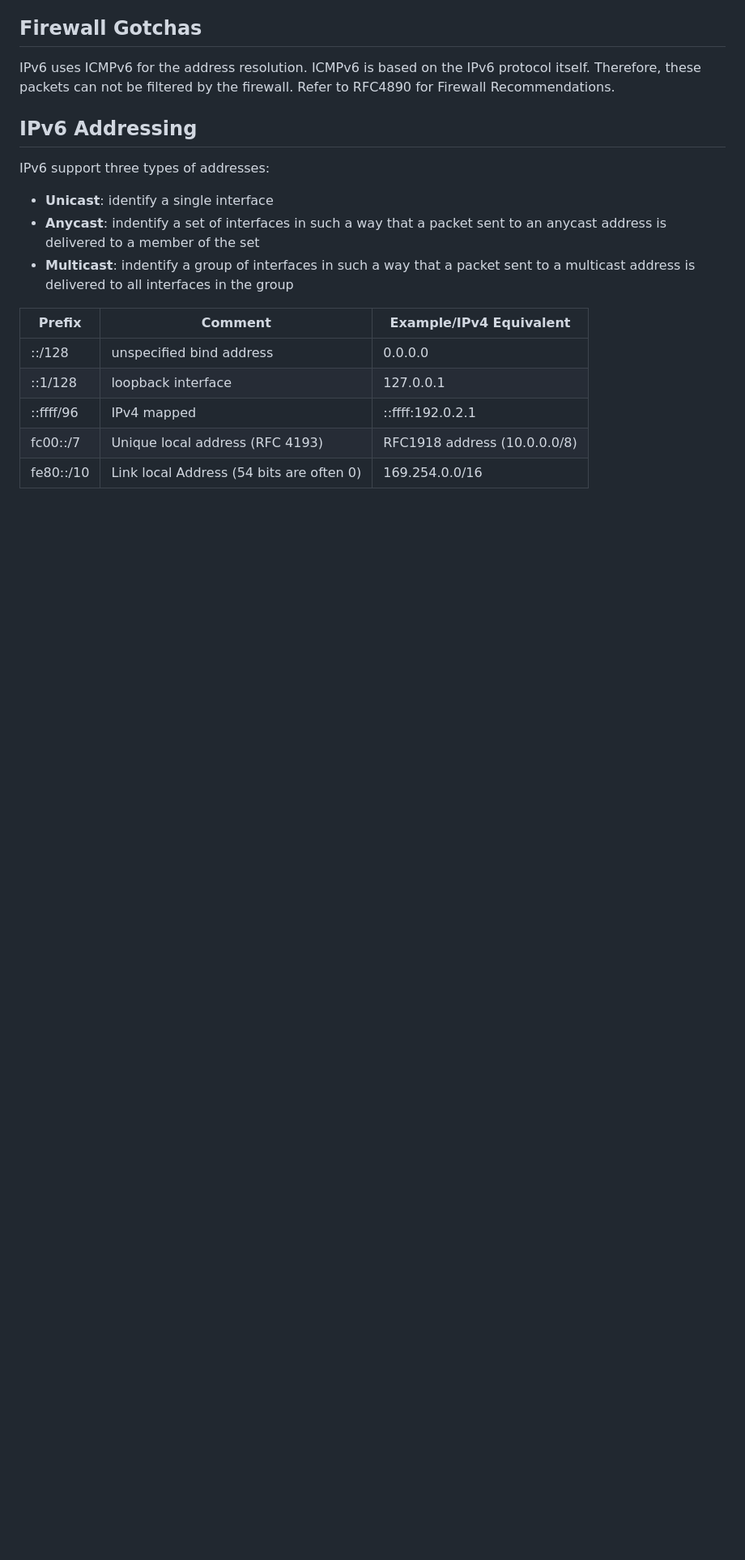
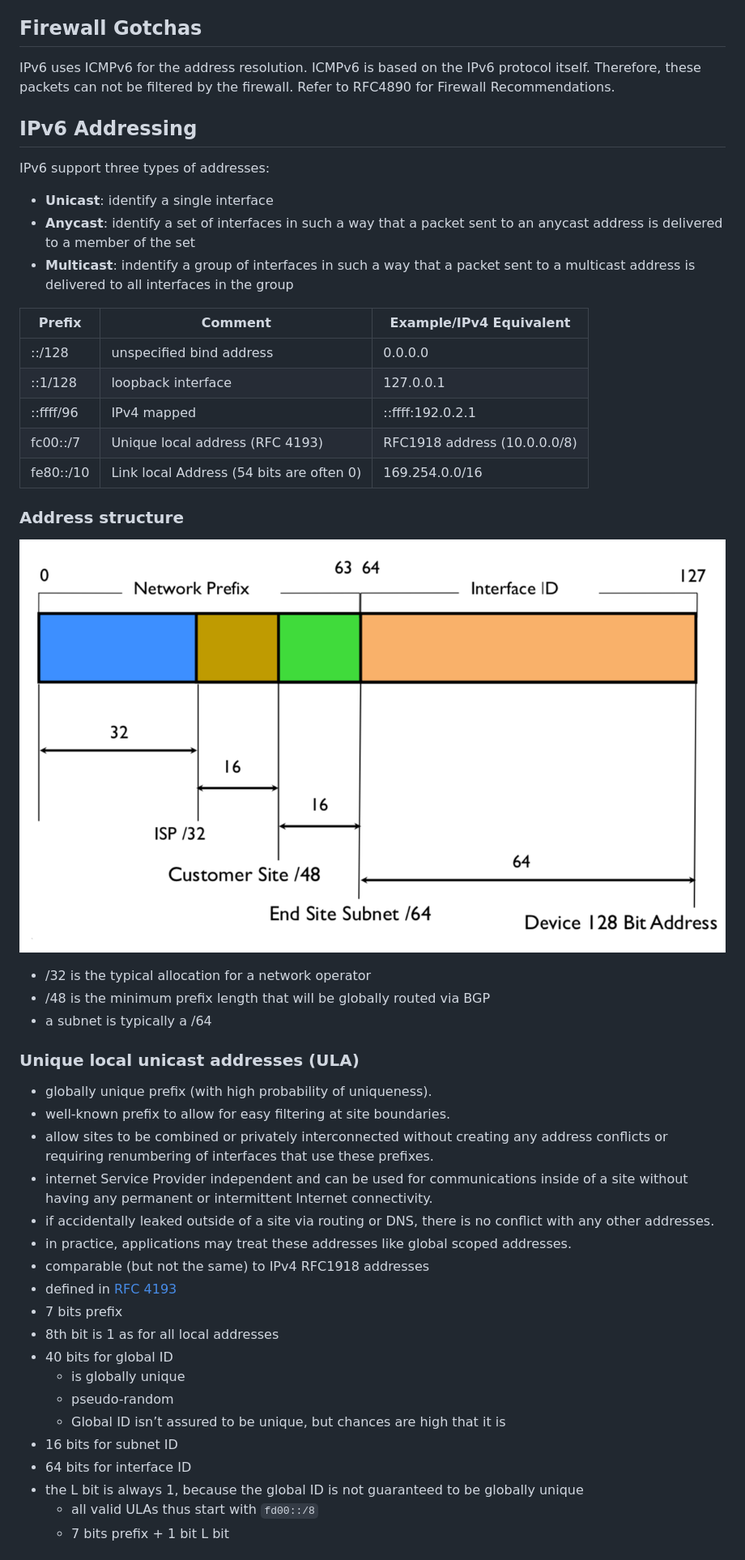
Before and after one commit to M0r13n/ideen, a Markdown page: fundamentals/networking/IPv6.md, the part around the change printed below. Shown: that part at 81% size. GitHub-like rendering; pictures changed too: img/apnic_ipv6_img.png (added); blank space fills up the shorter version.

Commit message:
read some blog posts from RIPE and APNIC

```diff
--- a/fundamentals/networking/IPv6.md
+++ b/fundamentals/networking/IPv6.md
@@ -61,13 +64,52 @@ IPv6 uses ICMPv6 for the address resolution. ICMPv6 is based on the IPv6 protoco
 IPv6 support three types of addresses:
 
 - **Unicast**: identify a single interface
-- **Anycast**: indentify a set of interfaces in such a way that a packet sent to an anycast address is delivered to a member of the set
+- **Anycast**: identify a set of interfaces in such a way that a packet sent to an anycast address is delivered to a member of the set
 - **Multicast**: indentify a group of interfaces in such a way that a packet sent to a multicast address is delivered to all interfaces in the group
 
 | Prefix    | Comment                                  | Example/IPv4 Equivalent      |
 | --------- | ---------------------------------------- | ---------------------------- |
 | ::/128    | unspecified bind address                 | 0.0.0.0                      |
 | ::1/128   | loopback interface                       | 127.0.0.1                    |
-| ::ffff/96 | IPv4 mapped                              | ::ffff:192.0.2.1             |
+| ::ffff/96 | IPv4 mapped                              | ::ffff:192.0.2.1 |
 | fc00::/7  | Unique local address (RFC 4193)          | RFC1918 address (10.0.0.0/8) |
-| fe80::/10 | Link local Address (54 bits are often 0) | 169.254.0.0/16               |
+| fe80::/10 | Link local Address (54 bits are often 0) | 169.254.0.0/16 |
+
+
+### Address structure
+
+![IPv6 address structure taken from APNIC](../../img/apnic_ipv6_img.png)
+
+- /32 is the typical allocation for a network operator
+- /48 is the minimum prefix length that will be globally routed via BGP
+- a subnet is typically a /64
+
+### Unique local unicast addresses (ULA)
+
+- globally unique prefix (with high probability of uniqueness).
+- well-known prefix to allow for easy filtering at site
+boundaries.
+- allow sites to be combined or privately interconnected without
+creating any address conflicts or requiring renumbering of
+interfaces that use these prefixes.
+- internet Service Provider independent and can be used for
+communications inside of a site without having any permanent or
+intermittent Internet connectivity.
+- if accidentally leaked outside of a site via routing or DNS,
+there is no conflict with any other addresses.
+- in practice, applications may treat these addresses like global
+scoped addresses.
+- comparable (but not the same) to IPv4 RFC1918 addresses
+- defined in [RFC 4193](https://tools.ietf.org/html/rfc4193)
+- 7 bits prefix
+- 8th bit is 1 as for all local addresses
+- 40 bits for global ID
+	- is globally unique
+	- pseudo-random
+	- Global ID isn’t assured to be unique, but chances are high that it is
+- 16 bits for subnet ID
+- 64 bits for interface ID
+- the L bit is always 1, because the global ID is not guaranteed to be globally unique
+	- all valid ULAs thus start with `fd00::/8`
+	- 7 bits prefix + 1 bit L bit
+
```
Also changed, not shown: other parts of fundamentals/networking/IPv6.md (+34 -0 lines).
